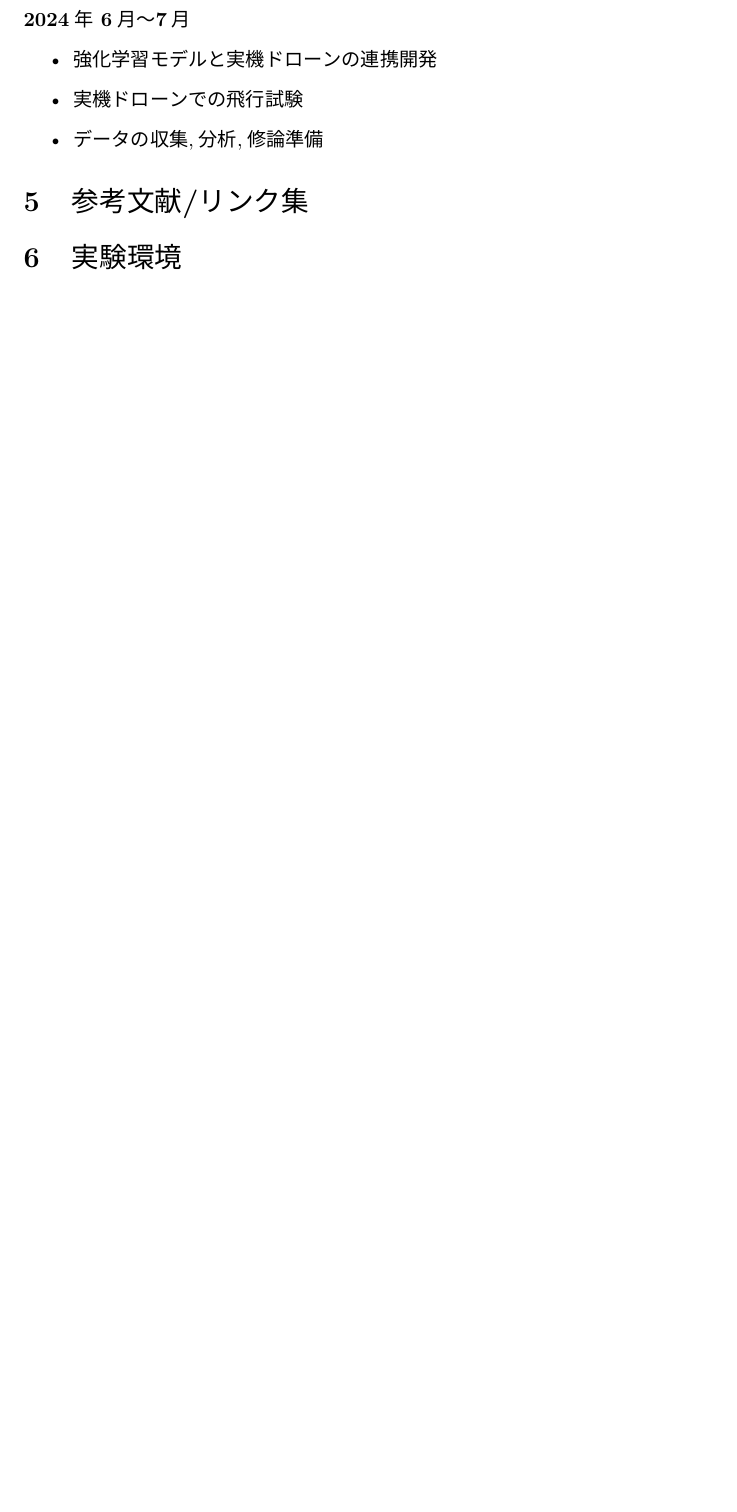
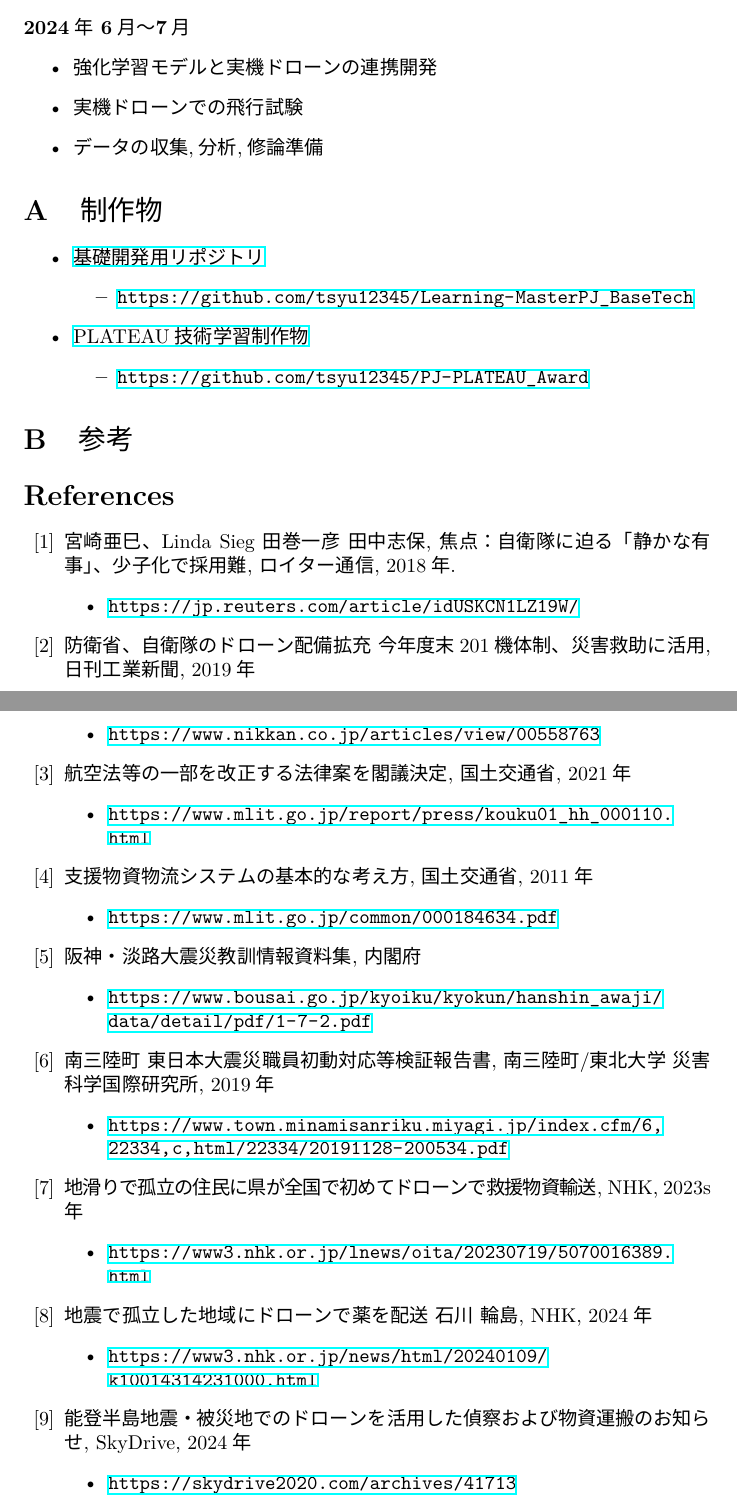
Before and after one commit to tsyu12345/MasterResearchReports, a LaTeX paper (Report2/23vr008n.tex): part of page 11 of 11 before the commit and two parts of pages 12 and 13 of 13 after it, the two joined at a grey line, cut so that both start at the same text, the shorter picture padded with empty space. The pictures show the PDF file Report2/23vr008n.pdf that the author committed with the source.

Commit message:
実研報告以外完成

```diff
--- a/Report2/23vr008n.tex
+++ b/Report2/23vr008n.tex
@@ -87,0 +87 @@
+\begin{figure}[H]
@@ -208,0 +216 @@
+\begin{figure}[H]
@@ -329,5 +345,55 @@
     \item データの収集,分析,修論準備
 \end{itemize}
 
-
+\appendix
+\section{制作物}
+\begin{itemize}
+    \item \href{https://github.com/tsyu12345/Learning-MasterPJ_BaseTech}{基礎開発用リポジトリ}
+    \begin{itemize}
+        \item \url{https://github.com/tsyu12345/Learning-MasterPJ_BaseTech}
+    \end{itemize}
+    \item \href{https://github.com/tsyu12345/PJ-PLATEAU_Award}{PLATEAU技術学習制作物}
+    \begin{itemize}
+        \item \url{https://github.com/tsyu12345/PJ-PLATEAU_Award}
+    \end{itemize}
+\end{itemize}
+\section{参考}
+\begin{thebibliography}{99}
+    \bibitem{news01} 宮崎亜巳、Linda Sieg 田巻一彦 田中志保, 焦点：自衛隊に迫る「静かな有事」、少子化で採用難, ロイター通信, 2018年.
+    \begin{itemize}
+        \item \url{https://jp.reuters.com/article/idUSKCN1LZ19W/}
+    \end{itemize}
+    \bibitem{news02} 防衛省、自衛隊のドローン配備拡充 今年度末201機体制、災害救助に活用, 日刊工業新聞, 2019年
+    \begin{itemize}
+        \item \url{https://www.nikkan.co.jp/articles/view/00558763}
+    \end{itemize}
+    \bibitem{doc01} 航空法等の一部を改正する法律案を閣議決定, 国土交通省, 2021年
+    \begin{itemize}
+        \item \url{https://www.mlit.go.jp/report/press/kouku01_hh_000110.html}
+    \end{itemize}
+    \bibitem{doc02} 支援物資物流システムの基本的な考え方, 国土交通省, 2011年
+    \begin{itemize}
+        \item \url{https://www.mlit.go.jp/common/000184634.pdf}
+    \end{itemize}
+    \bibitem{doc03} 阪神・淡路大震災教訓情報資料集, 内閣府
+    \begin{itemize}
+        \item \url{https://www.bousai.go.jp/kyoiku/kyokun/hanshin_awaji/data/detail/pdf/1-7-2.pdf}
+    \end{itemize}
+    \bibitem{doc04} 南三陸町 東日本大震災職員初動対応等検証報告書, 南三陸町/東北大学 災害科学国際研究所, 2019年
+    \begin{itemize}
+        \item \url{https://www.town.minamisanriku.miyagi.jp/index.cfm/6,22334,c,html/22334/20191128-200534.pdf}
+    \end{itemize}
+    \bibitem{news03} 地滑りで孤立の住民に県が全国で初めてドローンで救援物資輸送, NHK, 2023s年
+    \begin{itemize}
+        \item \url{https://www3.nhk.or.jp/lnews/oita/20230719/5070016389.html}
+    \end{itemize}
+    \bibitem{news04} 地震で孤立した地域にドローンで薬を配送 石川 輪島, NHK, 2024年
+    \begin{itemize}
+        \item \url{https://www3.nhk.or.jp/news/html/20240109/k10014314231000.html}
+    \end{itemize}
+    \bibitem{news05} 能登半島地震・被災地でのドローンを活用した偵察および物資運搬のお知らせ, SkyDrive, 2024年
+    \begin{itemize}
+        \item \url{https://skydrive2020.com/archives/41713}
+    \end{itemize}
+\end{thebibliography}
 \end{document}
```
Also changed, not shown: Report2/23vr008n.pdf, Report2/Images/20240203195052.png (added), Report2/Images/20240203205430.png (added), Report2/23vr008n.tex (72 more changed lines), 5 other files.
